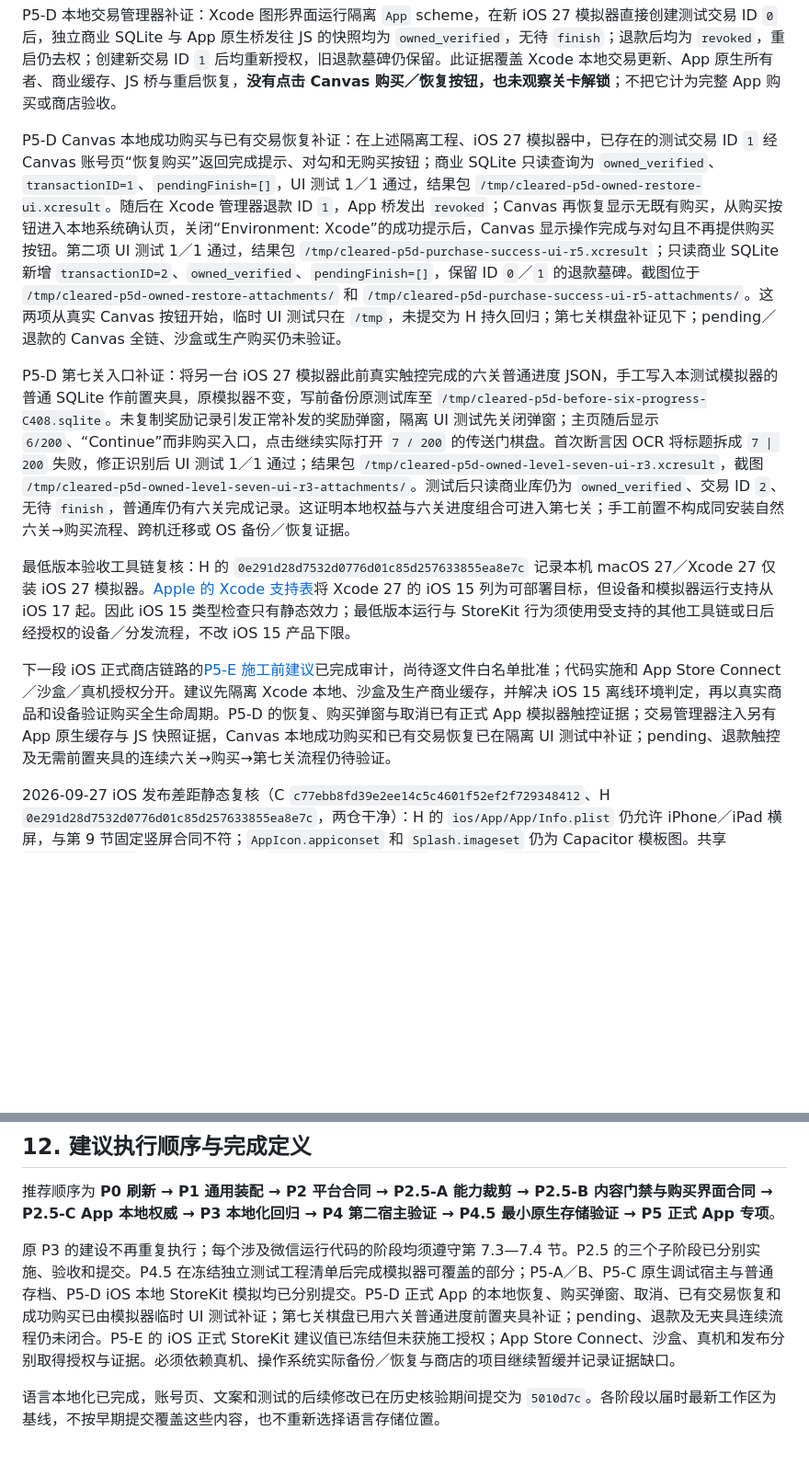
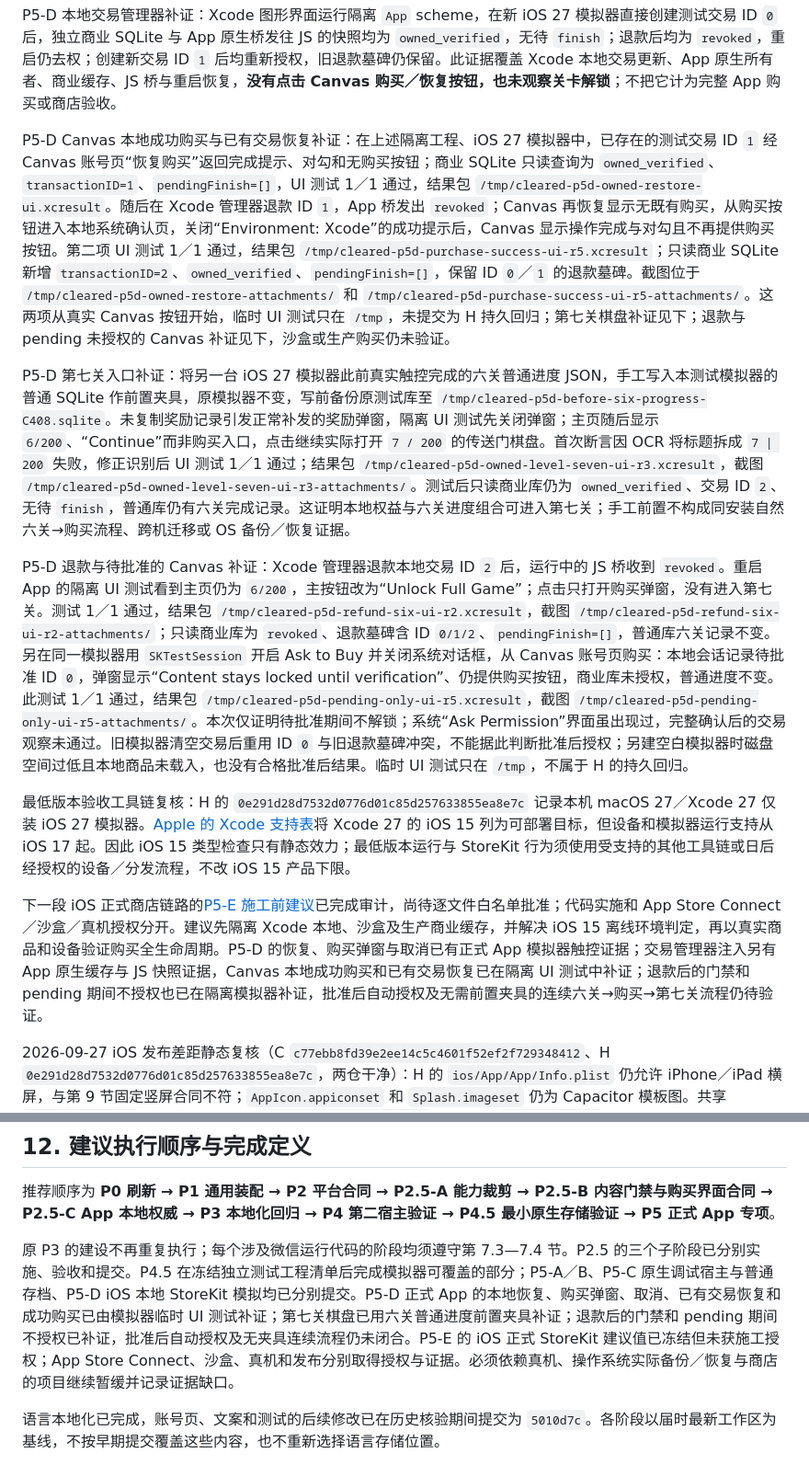
Before and after one commit to godwhere/ClearedMiniProgram, a Markdown page: docs/app-portability-plan.md, 2 parts joined by grey strips. Shown at 92% size. Rendered like a GitHub page; blank space fills up the shorter version.

```diff
--- a/docs/app-portability-plan.md
+++ b/docs/app-portability-plan.md
@@ -820,13 +820,15 @@ P5-D 正式 App 模拟器触控补证（2026-09-27）：在 `/tmp` 的 H iOS 工
 
 P5-D 本地交易管理器补证：Xcode 图形界面运行隔离 `App` scheme，在新 iOS 27 模拟器直接创建测试交易 ID `0` 后，独立商业 SQLite 与 App 原生桥发往 JS 的快照均为 `owned_verified`，无待 `finish`；退款后均为 `revoked`，重启仍去权；创建新交易 ID `1` 后均重新授权，旧退款墓碑仍保留。此证据覆盖 Xcode 本地交易更新、App 原生所有者、商业缓存、JS 桥与重启恢复，**没有点击 Canvas 购买／恢复按钮，也未观察关卡解锁**；不把它计为完整 App 购买或商店验收。
 
-P5-D Canvas 本地成功购买与已有交易恢复补证：在上述隔离工程、iOS 27 模拟器中，已存在的测试交易 ID `1` 经 Canvas 账号页“恢复购买”返回完成提示、对勾和无购买按钮；商业 SQLite 只读查询为 `owned_verified`、`transactionID=1`、`pendingFinish=[]`，UI 测试 1／1 通过，结果包 `/tmp/cleared-p5d-owned-restore-ui.xcresult`。随后在 Xcode 管理器退款 ID `1`，App 桥发出 `revoked`；Canvas 再恢复显示无既有购买，从购买按钮进入本地系统确认页，关闭“Environment: Xcode”的成功提示后，Canvas 显示操作完成与对勾且不再提供购买按钮。第二项 UI 测试 1／1 通过，结果包 `/tmp/cleared-p5d-purchase-success-ui-r5.xcresult`；只读商业 SQLite 新增 `transactionID=2`、`owned_verified`、`pendingFinish=[]`，保留 ID `0`／`1` 的退款墓碑。截图位于 `/tmp/cleared-p5d-owned-restore-attachments/` 和 `/tmp/cleared-p5d-purchase-success-ui-r5-attachments/`。这两项从真实 Canvas 按钮开始，临时 UI 测试只在 `/tmp`，未提交为 H 持久回归；第七关棋盘补证见下；pending／退款的 Canvas 全链、沙盒或生产购买仍未验证。
+P5-D Canvas 本地成功购买与已有交易恢复补证：在上述隔离工程、iOS 27 模拟器中，已存在的测试交易 ID `1` 经 Canvas 账号页“恢复购买”返回完成提示、对勾和无购买按钮；商业 SQLite 只读查询为 `owned_verified`、`transactionID=1`、`pendingFinish=[]`，UI 测试 1／1 通过，结果包 `/tmp/cleared-p5d-owned-restore-ui.xcresult`。随后在 Xcode 管理器退款 ID `1`，App 桥发出 `revoked`；Canvas 再恢复显示无既有购买，从购买按钮进入本地系统确认页，关闭“Environment: Xcode”的成功提示后，Canvas 显示操作完成与对勾且不再提供购买按钮。第二项 UI 测试 1／1 通过，结果包 `/tmp/cleared-p5d-purchase-success-ui-r5.xcresult`；只读商业 SQLite 新增 `transactionID=2`、`owned_verified`、`pendingFinish=[]`，保留 ID `0`／`1` 的退款墓碑。截图位于 `/tmp/cleared-p5d-owned-restore-attachments/` 和 `/tmp/cleared-p5d-purchase-success-ui-r5-attachments/`。这两项从真实 Canvas 按钮开始，临时 UI 测试只在 `/tmp`，未提交为 H 持久回归；第七关棋盘补证见下；退款与 pending 未授权的 Canvas 补证见下，沙盒或生产购买仍未验证。
 
 P5-D 第七关入口补证：将另一台 iOS 27 模拟器此前真实触控完成的六关普通进度 JSON，手工写入本测试模拟器的普通 SQLite 作前置夹具，原模拟器不变，写前备份原测试库至 `/tmp/cleared-p5d-before-six-progress-C408.sqlite`。未复制奖励记录引发正常补发的奖励弹窗，隔离 UI 测试先关闭弹窗；主页随后显示 `6/200`、“Continue”而非购买入口，点击继续实际打开 `7 / 200` 的传送门棋盘。首次断言因 OCR 将标题拆成 `7 | 200` 失败，修正识别后 UI 测试 1／1 通过；结果包 `/tmp/cleared-p5d-owned-level-seven-ui-r3.xcresult`，截图 `/tmp/cleared-p5d-owned-level-seven-ui-r3-attachments/`。测试后只读商业库仍为 `owned_verified`、交易 ID `2`、无待 `finish`，普通库仍有六关完成记录。这证明本地权益与六关进度组合可进入第七关；手工前置不构成同安装自然六关→购买流程、跨机迁移或 OS 备份／恢复证据。
 
+P5-D 退款与待批准的 Canvas 补证：Xcode 管理器退款本地交易 ID `2` 后，运行中的 JS 桥收到 `revoked`。重启 App 的隔离 UI 测试看到主页仍为 `6/200`，主按钮改为“Unlock Full Game”；点击只打开购买弹窗，没有进入第七关。测试 1／1 通过，结果包 `/tmp/cleared-p5d-refund-six-ui-r2.xcresult`，截图 `/tmp/cleared-p5d-refund-six-ui-r2-attachments/`；只读商业库为 `revoked`、退款墓碑含 ID `0/1/2`、`pendingFinish=[]`，普通库六关记录不变。另在同一模拟器用 `SKTestSession` 开启 Ask to Buy 并关闭系统对话框，从 Canvas 账号页购买：本地会话记录待批准 ID `0`，弹窗显示“Content stays locked until verification”、仍提供购买按钮，商业库未授权，普通进度不变。此测试 1／1 通过，结果包 `/tmp/cleared-p5d-pending-only-ui-r5.xcresult`，截图 `/tmp/cleared-p5d-pending-only-ui-r5-attachments/`。本次仅证明待批准期间不解锁；系统“Ask Permission”界面虽出现过，完整确认后的交易观察未通过。旧模拟器清空交易后重用 ID `0` 与旧退款墓碑冲突，不能据此判断批准后授权；另建空白模拟器时磁盘空间过低且本地商品未载入，也没有合格批准后结果。临时 UI 测试只在 `/tmp`，不属于 H 的持久回归。
+
 最低版本验收工具链复核：H 的 `0e291d28d7532d0776d01c85d257633855ea8e7c` 记录本机 macOS 27／Xcode 27 仅装 iOS 27 模拟器。[Apple 的 Xcode 支持表](https://developer.apple.com/xcode/system-requirements)将 Xcode 27 的 iOS 15 列为可部署目标，但设备和模拟器运行支持从 iOS 17 起。因此 iOS 15 类型检查只有静态效力；最低版本运行与 StoreKit 行为须使用受支持的其他工具链或日后经授权的设备／分发流程，不改 iOS 15 产品下限。
 
-下一段 iOS 正式商店链路的[P5-E 施工前建议](p5-e-ios-storekit-scope-proposal.md)已完成审计，尚待逐文件白名单批准；代码实施和 App Store Connect／沙盒／真机授权分开。建议先隔离 Xcode 本地、沙盒及生产商业缓存，并解决 iOS 15 离线环境判定，再以真实商品和设备验证购买全生命周期。P5-D 的恢复、购买弹窗与取消已有正式 App 模拟器触控证据；交易管理器注入另有 App 原生缓存与 JS 快照证据，Canvas 本地成功购买和已有交易恢复已在隔离 UI 测试中补证；pending、退款触控及无需前置夹具的连续六关→购买→第七关流程仍待验证。
+下一段 iOS 正式商店链路的[P5-E 施工前建议](p5-e-ios-storekit-scope-proposal.md)已完成审计，尚待逐文件白名单批准；代码实施和 App Store Connect／沙盒／真机授权分开。建议先隔离 Xcode 本地、沙盒及生产商业缓存，并解决 iOS 15 离线环境判定，再以真实商品和设备验证购买全生命周期。P5-D 的恢复、购买弹窗与取消已有正式 App 模拟器触控证据；交易管理器注入另有 App 原生缓存与 JS 快照证据，Canvas 本地成功购买和已有交易恢复已在隔离 UI 测试中补证；退款后的门禁和 pending 期间不授权也已在隔离模拟器补证，批准后自动授权及无需前置夹具的连续六关→购买→第七关流程仍待验证。
 
 2026-09-27 iOS 发布差距静态复核（C `c77ebb8fd39e2ee14c5c4601f52ef2f729348412`、H `0e291d28d7532d0776d01c85d257633855ea8e7c`，两仓干净）：H 的 `ios/App/App/Info.plist` 仍允许 iPhone／iPad 横屏，与第 9 节固定竖屏合同不符；`AppIcon.appiconset` 和 `Splash.imageset` 仍为 Capacitor 模板图。共享 `account:privacy` 按钮会显示，H 的 `src/canvas-platform.js` 却恒返回 `not-supported`，因此 App 当前没有可用的页内隐私政策入口；仓库也未配置发布用隐私政策／支持地址或素材许可清单。H App target 尚无自身 `PrivacyInfo.xcprivacy`；Capacitor podspec 声明了其组件的 manifest，且 H 未依赖 Capacitor Preferences，故不能只凭缺少 App 文件断言 manifest 不合规，必须对最终原生代码和依赖做 required-reason API／数据采集审计，再核对构建产物与 App Privacy 声明。[Apple 隐私 manifest 规则](https://developer.apple.com/documentation/bundleresources/describing-use-of-required-reason-api)、[App Privacy 与政策 URL 要求](https://developer.apple.com/help/app-store-connect/manage-app-information/manage-app-privacy)、[App 图标要求](https://developer.apple.com/documentation/xcode/configuring-your-app-icon)。普通 SQLite 目录已显式允许备份、商业缓存目录已显式排除备份；这只是源码配置，V25 的 OS 备份／重装恢复仍无真机证据。以上归 V25／V27 后续独立施工和发布验收，不加入待批准的 P5-E StoreKit 白名单；正式政策文本、支持地址、图标素材权利及任何商店表单均未由本次审计代填。
 
@@ -1046,7 +1048,7 @@ git diff --check
 
 推荐顺序为 **P0 刷新 → P1 通用装配 → P2 平台合同 → P2.5-A 能力裁剪 → P2.5-B 内容门禁与购买界面合同 → P2.5-C App 本地权威 → P3 本地化回归 → P4 第二宿主验证 → P4.5 最小原生存储验证 → P5 正式 App 专项**。
 
-原 P3 的建设不再重复执行；每个涉及微信运行代码的阶段均须遵守第 7.3—7.4 节。P2.5 的三个子阶段已分别实施、验收和提交。P4.5 在冻结独立测试工程清单后完成模拟器可覆盖的部分；P5-A／B、P5-C 原生调试宿主与普通存档、P5-D iOS 本地 StoreKit 模拟均已分别提交。P5-D 正式 App 的本地恢复、购买弹窗、取消、已有交易恢复和成功购买已由模拟器临时 UI 测试补证；第七关棋盘已用六关普通进度前置夹具补证；pending、退款及无夹具连续流程仍未闭合。P5-E 的 iOS 正式 StoreKit 建议值已冻结但未获施工授权；App Store Connect、沙盒、真机和发布分别取得授权与证据。必须依赖真机、操作系统实际备份／恢复与商店的项目继续暂缓并记录证据缺口。
+原 P3 的建设不再重复执行；每个涉及微信运行代码的阶段均须遵守第 7.3—7.4 节。P2.5 的三个子阶段已分别实施、验收和提交。P4.5 在冻结独立测试工程清单后完成模拟器可覆盖的部分；P5-A／B、P5-C 原生调试宿主与普通存档、P5-D iOS 本地 StoreKit 模拟均已分别提交。P5-D 正式 App 的本地恢复、购买弹窗、取消、已有交易恢复和成功购买已由模拟器临时 UI 测试补证；第七关棋盘已用六关普通进度前置夹具补证；退款后的门禁和 pending 期间不授权已补证，批准后自动授权及无夹具连续流程仍未闭合。P5-E 的 iOS 正式 StoreKit 建议值已冻结但未获施工授权；App Store Connect、沙盒、真机和发布分别取得授权与证据。必须依赖真机、操作系统实际备份／恢复与商店的项目继续暂缓并记录证据缺口。
 
 语言本地化已完成，账号页、文案和测试的后续修改已在历史核验期间提交为 `5010d7c`。各阶段以届时最新工作区为基线，不按早期提交覆盖这些内容，也不重新选择语言存储位置。
 
```
Also changed, not shown: docs/p5-d-ios-scope-proposal.md (+3 -1 lines), docs/p5-e-ios-storekit-scope-proposal.md (+2 -2 lines).
